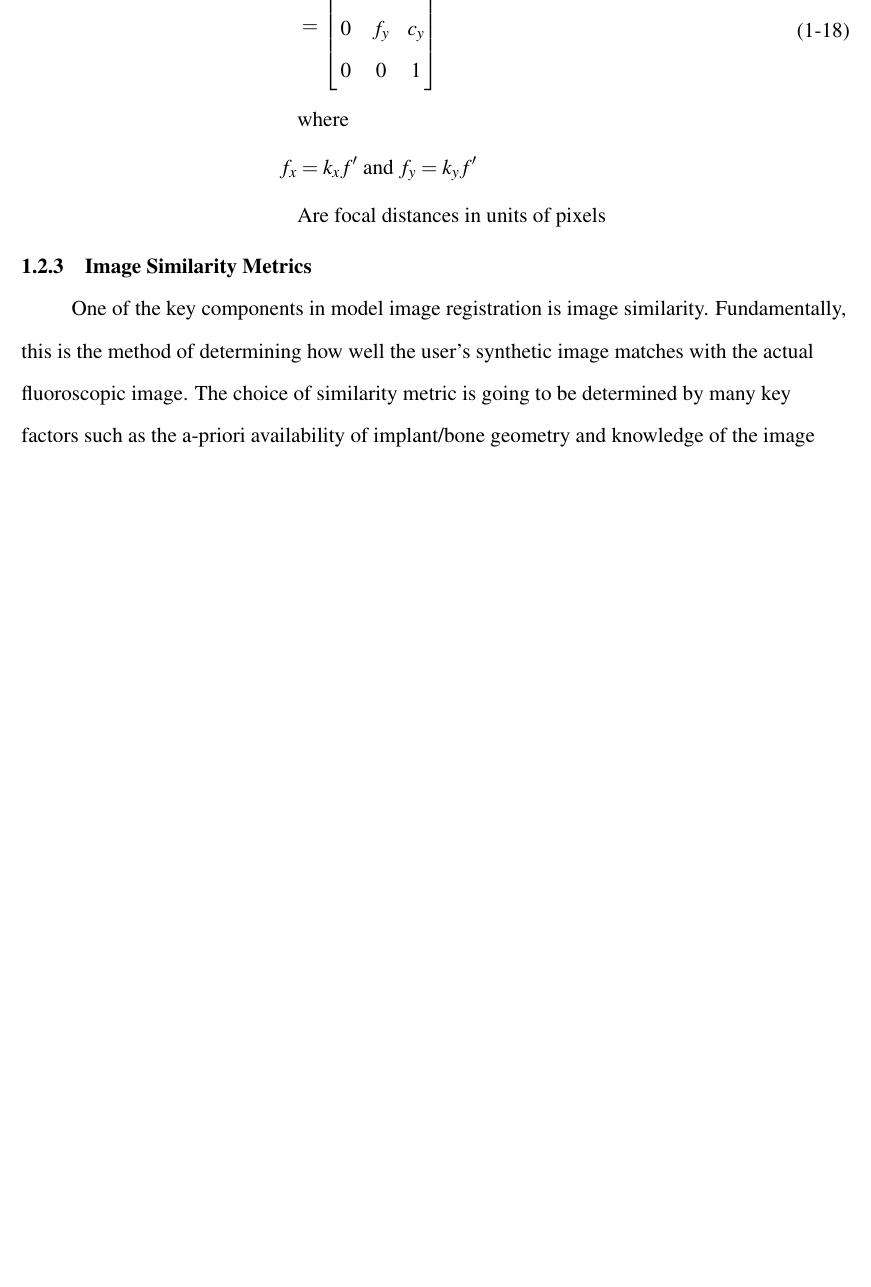
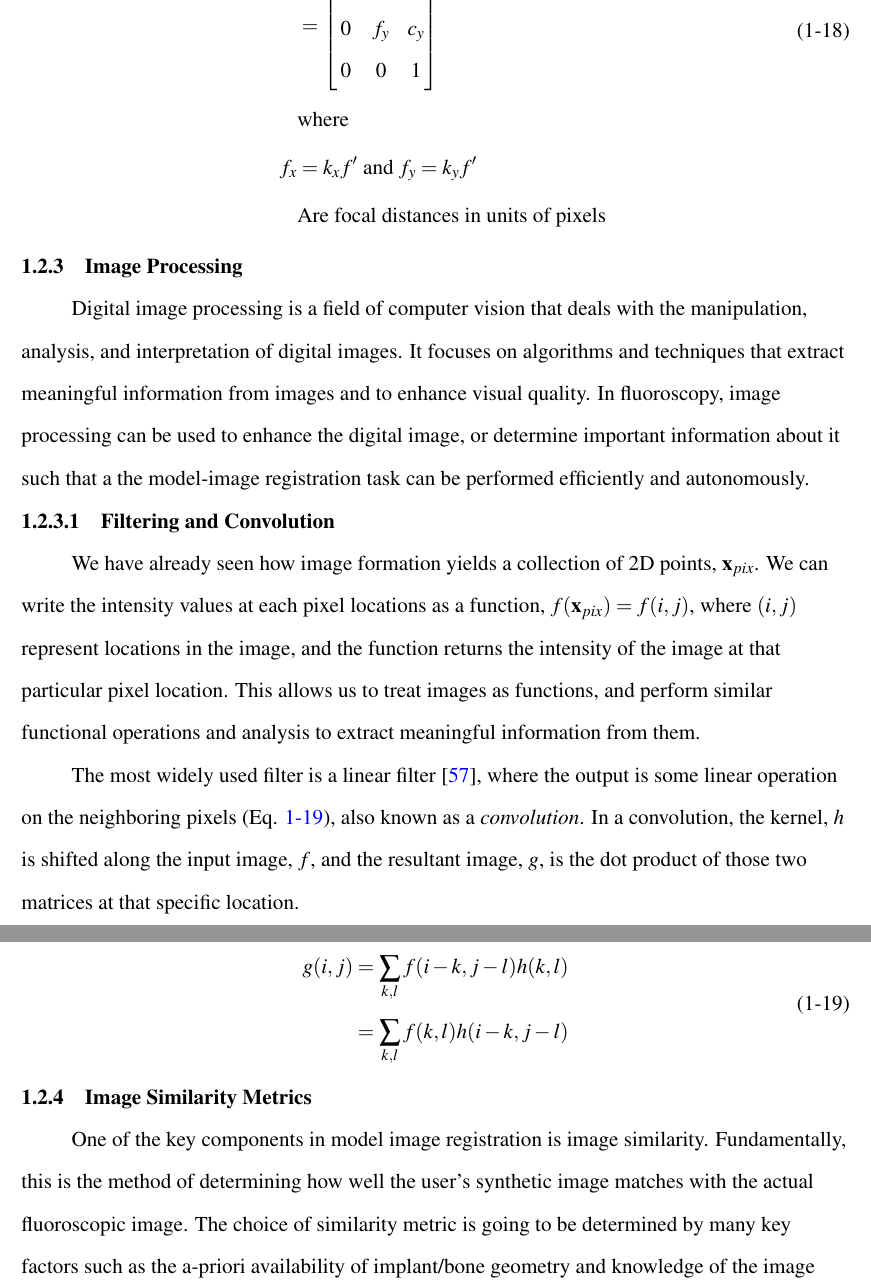
Before and after one commit to ajensen1234/lit-review, a LaTeX thesis (Jensen-Lit-Review.tex, which reads src/1-Intro/1-2_model-image-registraion/image-processing.tex, src/1-Intro/ch1-lit_review.tex): part of page 20 of 46 before the commit and two parts of pages 20 and 21 of 48 after it, the two joined at a grey line, cut so that both start at the same text, the shorter picture padded with empty space. Compiled offline with pdfLaTeX.

Commit message:
Added image processing and galai

```diff
--- /dev/null
+++ b/src/1-Intro/1-2_model-image-registraion/image-processing.tex
@@ -0,0 +1,14 @@
+Digital image processing is a field of computer vision that deals with the manipulation, analysis, and interpretation of digital images. It focuses on algorithms and techniques that extract meaningful information from images and to enhance visual quality. In fluoroscopy, image processing can be used to enhance the digital image, or determine important information about it such that a the model-image registration task can be performed efficiently and autonomously.
+
+\subsubsection{Filtering and Convolution}
+We have already seen how image formation yields a collection of 2D points, $\mathbf{x}_{pix}$. We can write the intensity values at each pixel locations as a function, $f(\mathbf{x}_{pix}) = f(i,j)$, where $(i,j)$ represent locations in the image, and the function returns the intensity of the image at that particular pixel location. This allows us to treat images as functions, and perform similar functional operations and analysis to extract meaningful information from them.
+
+The most widely used filter is a linear filter \cite{szeliskiComputerVisionAlgorithms2022}, where the output is some linear operation on the neighboring pixels (Eq. \ref{eq:convolution}), also known as a \emph{convolution}. In a convolution, the kernel, $h$ is shifted along the input image, $f$, and the resultant image, $g$, is the dot product of those two matrices at that specific location.
+
+\begin{equation}
+    \begin{aligned}
+        g(i,j) &= \sum_{k,l}f(i-k,j-l)h(k,l) \\
+        &= \sum_{k,l}f(k,l)h(i-k,j-l)
+    \end{aligned}
+    \label{eq:convolution}
+\end{equation}
--- a/src/1-Intro/ch1-lit_review.tex
+++ b/src/1-Intro/ch1-lit_review.tex
@@ -18,5 +18,7 @@ Machine learning algorithms automate the process of analytical model building, u
 \input{src/1-Intro/1-2_model-image-registraion/geometric-transformations.tex}
 \subsection{Image Formation and Camera Properties}
 \input{src/1-Intro/1-2_model-image-registraion/image-formation-and-cameras.tex}
+\subsection{Image Processing}
+\input{src/1-Intro/1-2_model-image-registraion/image-processing.tex}
 \subsection{Image Similarity Metrics}
 \input{src/1-Intro/1-2_model-image-registraion/image-similarity-metrics.tex}
```
Also changed, not shown: src/1-Intro/1-2_model-image-registraion/image-formation-and-cameras.tex (+5 -3 lines), figs/background/inkscape/perspective-projection.svg, figs/background/png/perspective-projection.png, tutorial/ufdissertation-Doc-and-Troubleshooting.pdf, 1 other file.
